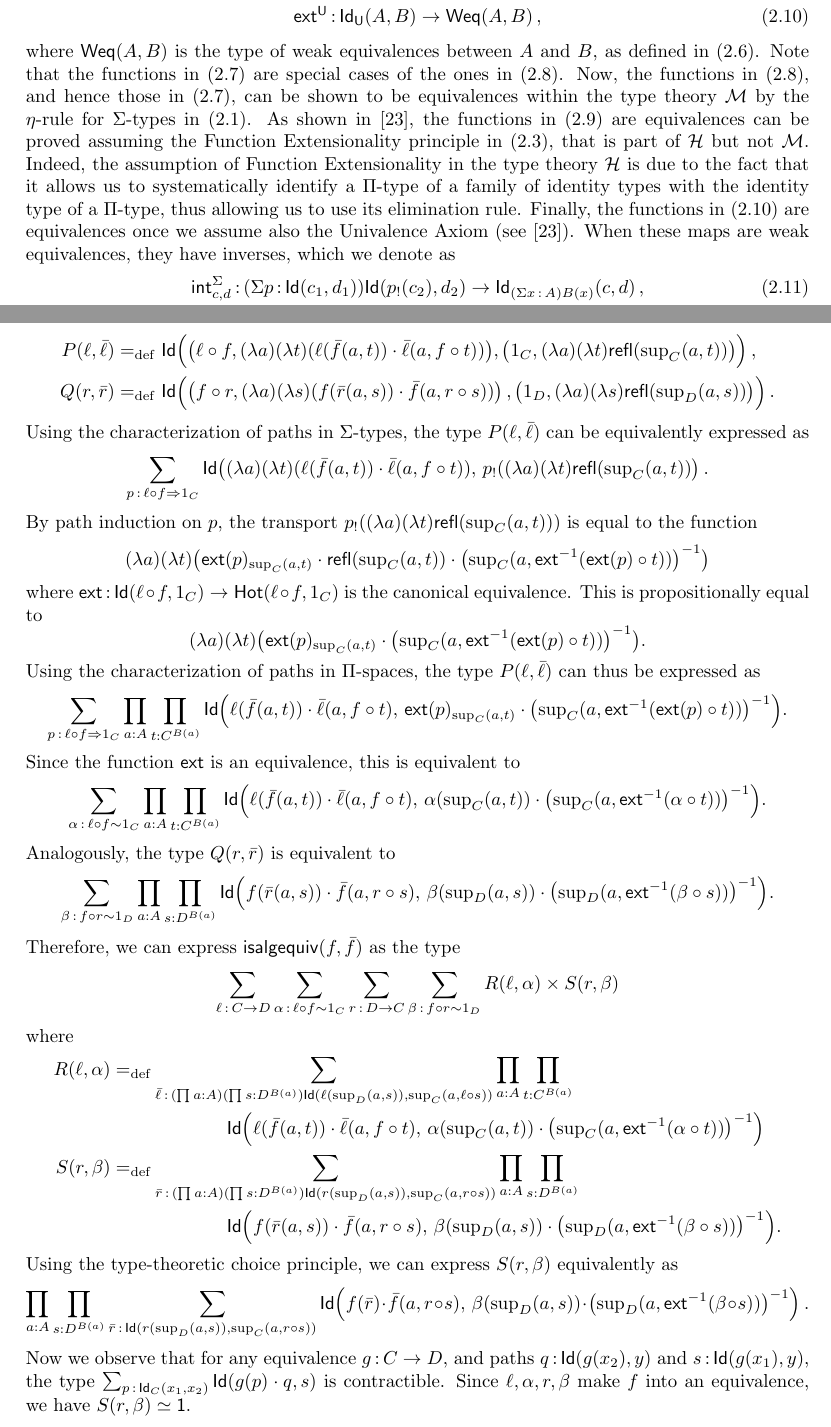
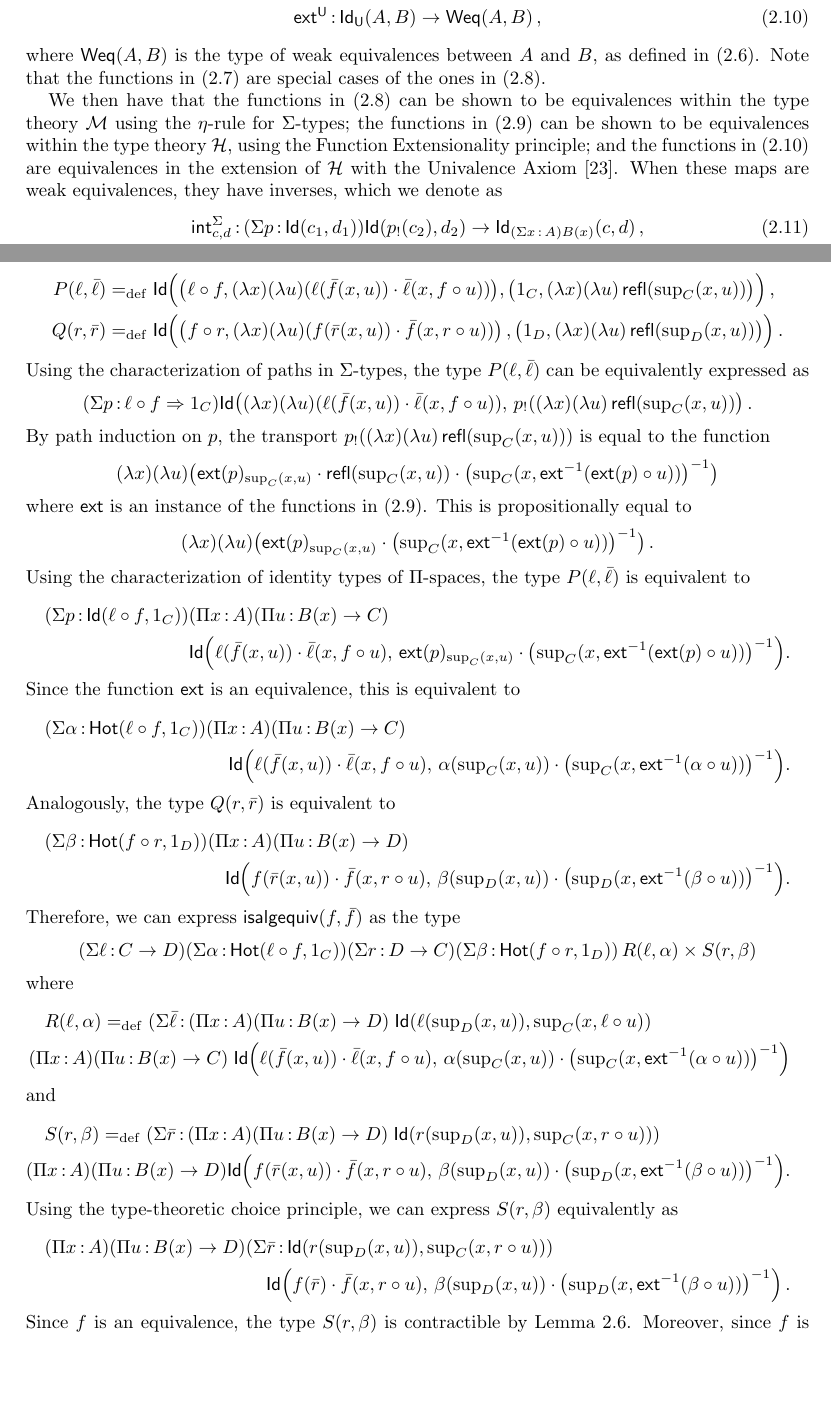
Before and after one commit to ngambino/hinitial, a LaTeX paper (main.tex): two parts of pages 8 and 22 of 34, joined at a grey line, cut so that both start at the same text, the shorter picture padded with empty space. Compiled offline with pdfLaTeX.

Commit message:
Made notation uniform also in Section 5 & 6

```diff
--- a/main.tex
+++ b/main.tex
@@ -680,16 +680,11 @@ have families of canonical maps
 \ext^\U \co  \Id_\U(A, B) \to \mathsf{Weq}(A, B) \, ,  \label{equ:extu}
 \end{gather}
 where $\mathsf{Weq}(A,B)$ is the type of weak equivalences between $A$ and $B$, as defined in~\eqref{equ:weq}.
-Note that the functions in~\eqref{equ:exttimes} are special cases of the ones in~\eqref{equ:extsigma}. Now,
-the functions in~\eqref{equ:extsigma}, and hence those in~\eqref{equ:exttimes}, can be shown to be
-equivalences within the type theory $\mathcal{M}$ by the $\eta$-rule for $\Sigma$-types in~\eqref{equ:etasigma}.
-As shown in~\cite{VoevodskyV:notts}, the functions in~\eqref{equ:extpi} are equivalences can be proved
-assuming the Function
-Extensionality principle in~\eqref{equ:funext}, that is part of $\Hint$ but not $\mathcal{M}$. Indeed, the assumption
-of Function Extensionality in the type theory $\mathcal{H}$ is due to the fact that it allows us to systematically
-identify a $\Pi$-type of a family of identity types with the identity type of a $\Pi$-type, thus allowing us to use
-its elimination rule. Finally, the functions in~\eqref{equ:extu} are equivalences once we assume also the
-Univalence Axiom (see~\cite{VoevodskyV:notts}). When these maps are weak equivalences, they have
+Note that the functions in~\eqref{equ:exttimes} are special cases of the ones in~\eqref{equ:extsigma}.
+
+We then have that the functions in~\eqref{equ:extsigma} can be shown to be
+equivalences within the type theory~$\mathcal{M}$ using the $\eta$-rule for $\Sigma$-types;
+the functions in~\eqref{equ:extpi} can be shown to be equivalences within the type theory $\Hint$, using the Function Extensionality principle; and the functions in \eqref{equ:extu} are equivalences in the extension of $\Hint$ with the  Univalence Axiom~\cite{VoevodskyV:notts}. When these maps are weak equivalences, they have
 inverses, which we denote as
 \begin{gather}
 \int^\Sigma_{c,d} \co   (\Sigma p \co \Id(c_1, d_1)) \Id( p_{!}(c_2), d_2) \to \Id_{(\Sigma x \co A)B(x)}(c, d) \, ,
@@ -1709,18 +1702,87 @@ $P$-algebra equivalence yields the type
 \end{multline*}
 where
 \begin{align*}
-P(\ell,\bar{\ell}) & \defeq \Id \Big( \big( \ell \com f, (\lambda a)(\lambda t) (\ell(\bar{f}(a,t)) \ct \bar{\ell}(a, f \com t))\big), \big( 1_C, (\lambda a)(\lambda t) \refl(\sup_C(a,t))\big) \Big)  \, , \\
-Q(r,\bar{r})    & \defeq \Id \Big( \big( f \com r, (\lambda a)(\lambda s) (f(\bar{r}(a,s)) \ct \bar{f}(a, r \com s))\big) \, , \big( 1_D, (\lambda a)(\lambda s) \refl(\sup_D(a,s)) \big) \Big) \, .
+P(\ell,\bar{\ell}) &
+\defeq
+\Id \Big( \big( \ell \com f, (\lambda x)(\lambda u) (\ell(\bar{f}(x,u)) \ct \bar{\ell}(x, f \com u))\big), \big( 1_C, (\lambda x)(\lambda u) \,  \refl(\sup_C(x,u))\big) \Big)  \, , \\
+Q(r,\bar{r})    & \defeq \Id \Big( \big( f \com r, (\lambda x)(\lambda u) (f(\bar{r}(x,u)) \ct \bar{f}(x, r \com u))\big) \, , \big( 1_D, (\lambda x)(\lambda u) \, \refl(\sup_D(x,u)) \big) \Big) \, .
 \end{align*}
 Using the characterization of paths in $\Sigma$-types, the type $P(\ell,\bar{\ell})$ can be equivalently expressed as
 \begin{align*}
-\sum_{ p \co \ell \com f \Rightarrow 1{_C}}
-	\Id\big((\lambda a) (\lambda t) (\ell(\bar{f}(a,t)) \ct \bar{\ell}(a, f \com t)) ,\, p_{!}((\lambda a) (\lambda t) \refl(\sup_C(a,t)) \big) \,.
+(\Sigma p \co \ell \com f \Rightarrow 1{_C})
+	\Id\big((\lambda x) (\lambda u) (\ell(\bar{f}(x,u)) \ct \bar{\ell}(x, f \com u)) ,\, p_{!}((\lambda x) (\lambda u) \, \refl(\sup_C(x,u)) \big) \,.
 \end{align*}
-By path induction on $p$, the transport $p_{!} ((\lambda a) (\lambda t) \refl(\sup_C(a,t)))$ is equal to the function
-\[ (\lambda a) (\lambda t) \big( \ext(p)_{\sup_C(a,t)} \ct \refl(\sup_C(a,t)) \ct \big(\sup_C(a, \ext^{-1}(\ext(p) \circ t))\big)^{-1}\big) \]
-where $\ext \co \Id(\ell \com f ,1_C ) \to \Hot(\ell \com f , 1_C )$ is the canonical equivalence.
+By path induction on $p$, the transport $p_{!} ((\lambda x) (\lambda u) \, \refl(\sup_C(x,u)))$ is equal to the function
+\[
+ (\lambda x)
+ (\lambda u)
+ \big(
+ \ext(p)_{\sup_C(x,u)} \ct \refl(\sup_C(x,u)) \ct \big(\sup_C(x, \ext^{-1}(\ext(p) \circ u))\big)^{-1}
+ \big)
+ \]
+where $\ext$ is an instance of the functions  in~\eqref{equ:extpi}.
 %SA: this term doesn't look right to me, are we sure of it?
 This is propositionally equal to
-\[ (\lambda a)(\lambda t)\big( \ext(p)_{\sup_C(a,t)} \ct \big(\sup_C(a, \ext^{-1}(\ext(p) \circ t))\big)^{-1}\big) .\]
-Using the characterization of paths in $\Pi$-spaces, the type $P(\ell,\bar{\ell})$ can thus be expressed as
+\[
+(\lambda x)
+(\lambda u)
+\big(
+\ext(p)_{\sup_C(x,u)} \ct \big(\sup_C(x, \ext^{-1}(\ext(p) \circ u))\big)^{-1}
+\big) \, .
+\]
+Using the characterization of identity types of $\Pi$-spaces, the type $P(\ell,\bar{\ell})$ is equivalent to
+\begin{multline*}
+(\Sigma p \co  \Id( \ell \com f , 1{_C}))
+(\Pi x \co A)
+(\Pi u \co B(x) \to  C) \\
+	\Id\Big(\ell(\bar{f}(x,u)) \ct \bar{\ell}(x, f \com u),\, \ext(p)_{\sup_C(x,u)} \ct \big(\sup_C(x, \ext^{-1}(\ext(p) \circ u))\big)^{-1}\Big).
+\end{multline*}
+Since the function $\ext$ is an equivalence, this is equivalent to
+\begin{multline*}
+(\Sigma \alpha \co \Hot( \ell \circ f, 1{_C}))
+(\Pi x \co A)
+(\Pi u \co B(x) \to C) \\
+	\Id\Big(\ell(\bar{f}(x,u)) \ct \bar{\ell}(x, f \com u),\, \alpha(\sup_C(x,u)) \ct \big(\sup_C(x, \ext^{-1}(\alpha \circ u))\big)^{-1}\Big).
+\end{multline*}
+Analogously, the type $Q(r,\bar{r})$ is equivalent to
+\begin{multline*}
+(\Sigma \beta \co \Hot( f \com r , 1_D))
+(\Pi x \co A)
+(\Pi u \co B(x) \to D) \\
+\Id \Big(f(\bar{r}(x,u)) \ct \bar{f}(x, r \com u),\, \beta(\sup_D(x,u)) \ct \big(\sup_D(x,\ext^{-1}(\beta \circ u))\big)^{-1}\Big).
+\end{multline*}
+Therefore, we can express $\mathsf{isalgequiv}(f,\bar{f})$ as the type
+\[
+(\Sigma \ell \co C\to D)
+(\Sigma \alpha \co \Hot(\ell \circ f, 1_C))
+(\Sigma r \co D\to C)
+(\Sigma \beta \co \Hot(f \circ r , 1_D)) \,
+	R(\ell,\alpha) \times S(r,\beta)
+	\]
+where
+\begin{multline*}
+R(\ell,\alpha) \defeq
+(\Sigma \bar{\ell} \co
+(\Pi x \co A)
+(\Pi u \co B(x) \to D) \;
+\Id(\ell(\sup_D(x,u)), \sup_C(x,\ell \circ u)) \\
+(\Pi x \co A)
+(\Pi u \co B(x) \to C) \;
+		 \Id\Big(\ell(\bar{f}(x,u)) \ct \bar{\ell}(x, f \com u),\, \alpha(\sup_C(x,u)) \ct \big(\sup_C(x,\ext^{-1}(\alpha \circ u))\big)^{-1}\Big)
+		\end{multline*}
+		and
+\begin{multline*}
+S(r,\beta) \defeq
+(\Sigma \bar{r} \co (\Pi x \co A) (\Pi u \co B(x) \to D) \; \Id(r(\sup_D(x,u)), \sup_C(x,r\circ u))) \\
+	 (\Pi x \co A) (\Pi u \co B(x) \to D)
+	 		\Id\Big(f(\bar{r}(x,u)) \ct \bar{f}(x, r \com u),\, \beta(\sup_D(x,u)) \ct \big(\sup_D(x,\ext^{-1}(\beta \circ u))\big)^{-1}\Big).
+\end{multline*}
+Using the type-theoretic choice principle, we can express $S(r,\beta)$ equivalently as
+\begin{multline*}
+(\Pi x \co A)
+(\Pi u \co B(x) \to D)
+(\Sigma \bar{r} \co \Id(r(\sup_D(x,u)), \sup_C(x,r \circ u)))  \\
+\Id\Big(f(\bar{r}) \ct \bar{f}(x, r \com u) ,\, \beta(\sup_D(x,u)) \ct \big(\sup_D(x,\ext^{-1}(\beta \circ u))\big)^{-1}\Big) \, .
+\end{multline*}
+Since $f$ is an equivalence,  the type $S(r,\beta)$ is contractible by Lemma~\ref{thm:useful}.
+Moreover, since $f$ is an equivalence between $C$ and $D$, the mapping $u  \mapsto f \com u$ is an equivalence between $B(x) \to C$ and~$B(x) \to D$. The mapping
@@ -1727,35 +1818 @@ Using the characterization of paths in $\Pi$-spaces, the type $P(\ell,\bar{\ell}
 \begin{align*}
-\sum_{ p \co \ell \com f \Rightarrow 1{_C}} \prod_{a:A} \prod_{t: C^{B(a)}}
-	\Id\Big(\ell(\bar{f}(a,t)) \ct \bar{\ell}(a, f \com t),\, \ext(p)_{\sup_C(a,t)} \ct \big(\sup_C(a, \ext^{-1}(\ext(p) \circ t))\big)^{-1}\Big).
-\end{align*}
-Since the function $\ext$ is an equivalence, this is equivalent to
-\begin{align*}
-\sum_{ \alpha \co \ell \circ f \sim 1{_C}} \prod_{a:A} \prod_{t: C^{B(a)}}
-	\Id\Big(\ell(\bar{f}(a,t)) \ct \bar{\ell}(a, f \com t),\, \alpha(\sup_C(a,t)) \ct \big(\sup_C(a, \ext^{-1}(\alpha \circ t))\big)^{-1}\Big).
-\end{align*}
-Analogously, the type $Q(r,\bar{r})$ is equivalent to
-\begin{align*}
-\sum_{ \beta \co f \com r \sim 1{_D}} \prod_{a:A} \prod_{s: D^{B(a)}}
-\Id\Big(f(\bar{r}(a,s)) \ct \bar{f}(a, r \com s),\, \beta(\sup_D(a,s)) \ct \big(\sup_D(a,\ext^{-1}(\beta \circ s))\big)^{-1}\Big).
-\end{align*}
-Therefore, we can express $\mathsf{isalgequiv}(f,\bar{f})$ as the type
-\[ \sum_{\ell \co C\to D} \sum_{\alpha \co \ell \circ f \sim 1_C} \sum_{r \co D\to C} \sum_{\beta \co f \circ r \sim 1_D}
-	R(\ell,\alpha) \times S(r,\beta)\]
-where
-\begin{align*}
-R(\ell,\alpha) \defeq& \sum_{\bar{\ell} \co (\prod a:A) (\prod s:D^{B(a)}) \Id(\ell(\sup_D(a,s)), \sup_C(a,\ell \circ s))}
-	 \prod_{a:A}\prod_{t: C^{B(a)}}\\
-		&\strut\qquad\qquad \Id\Big(\ell(\bar{f}(a,t)) \ct \bar{\ell}(a, f \com t),\, \alpha(\sup_C(a,t)) \ct \big(\sup_C(a,\ext^{-1}(\alpha \circ t))\big)^{-1}\Big) \\
-S(r,\beta) \defeq& \sum_{\bar{r} \co (\prod a:A) (\prod s:D^{B(a)}) \Id(r(\sup_D(a,s)), \sup_C(a,r\circ s))}
-	 \prod_{a:A}\prod_{s: D^{B(a)}}\\
-	 		&\strut\qquad\qquad \Id\Big(f(\bar{r}(a,s)) \ct \bar{f}(a, r \com s),\, \beta(\sup_D(a,s)) \ct \big(\sup_D(a,\ext^{-1}(\beta \circ s))\big)^{-1}\Big).
-\end{align*}
-Using the type-theoretic choice principle, we can express $S(r,\beta)$ equivalently as
-\[
- \prod_{a:A}\prod_{s: D^{B(a)}}
-\sum_{\bar{r} \co \Id(r(\sup_D(a,s)), \sup_C(a,r \circ s))}
-\Id\Big(f(\bar{r}) \ct \bar{f}(a, r \com s) ,\, \beta(\sup_D(a,s)) \ct \big(\sup_D(a,\ext^{-1}(\beta \circ s))\big)^{-1}\Big) \, .
-\]
-Now we observe that for any equivalence $g \co C \to D$, and paths $q \co \Id(g(x_2),y)$ and $s \co \Id(g(x_1),y)$, the type $\sum_{p \co \Id_C(x_1,x_2)} \Id(g(p) \ct q,s)$ is contractible. Since $\ell, \alpha, r, \beta$ make $f$ into an equivalence, we have $S(r,\beta) \simeq \one$.
-
-Moreover, since $f$ is an equivalence between $C$ and $D$, the mapping $t \mapsto f \com t$ is an equivalence between $C^{B(a)}$ and $D^{B(a)}$. The mapping $\bar{\ell} \mapsto (\lambda a) (\lambda t) \bar{\ell}(a,f \com t)$ is therefore an equivalence between the types $$\prod_{a:A}\prod_{s: D^{B(a)}}\Id(\ell(\sup_D(a,s)), \sup_C(a,\ell \com s))$$ and $$ \prod_{a:A}\prod_{t: C^{B(a)}} \Id(\ell(\sup_D(a,f \com t)), \sup_C(a,\ell \com f \com t)).$$
```
Also changed, not shown: main.tex (103 more changed lines).
